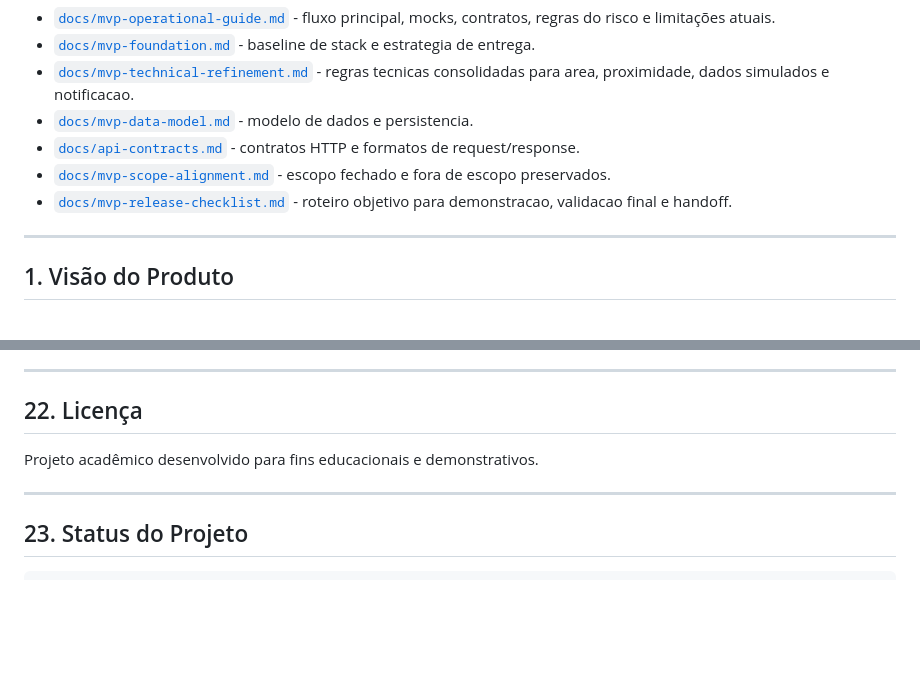
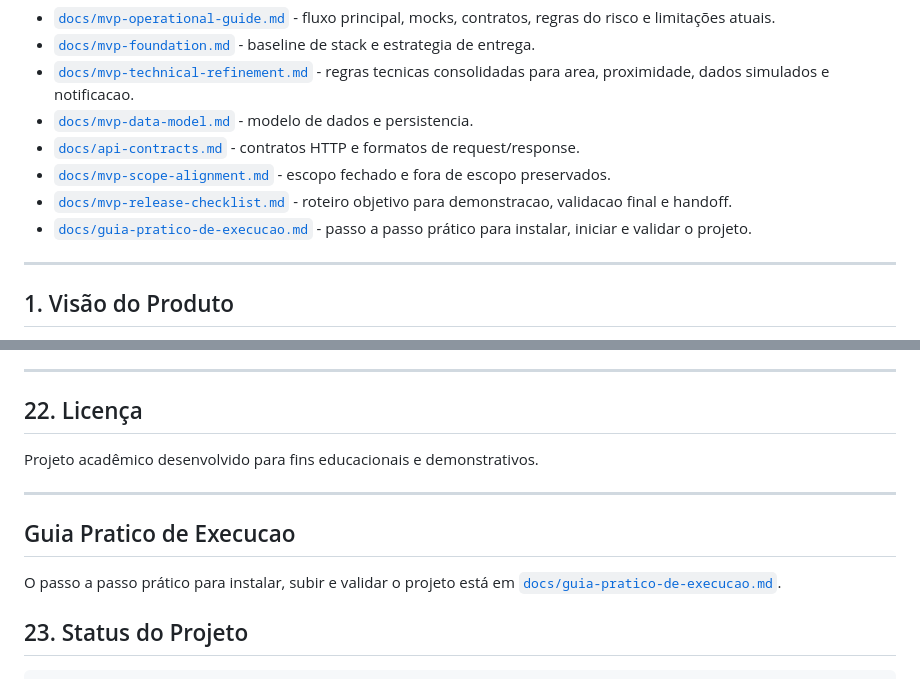
Before and after one commit to VictorMarreiros/gs-orbit-guard-fire, a Markdown page: README.md, 2 parts joined by grey strips. Rendered like a GitHub page; blank space fills up the shorter version.

Commit message:
docs(readme): add practical execution handbook

````diff
--- a/README.md
+++ b/README.md
@@ -17,6 +17,7 @@ O repositório já consolida a documentação funcional e técnica do MVP em um
 - [`docs/api-contracts.md`](docs/api-contracts.md) - contratos HTTP e formatos de request/response.
 - [`docs/mvp-scope-alignment.md`](docs/mvp-scope-alignment.md) - escopo fechado e fora de escopo preservados.
 - [`docs/mvp-release-checklist.md`](docs/mvp-release-checklist.md) - roteiro objetivo para demonstracao, validacao final e handoff.
+- [`docs/guia-pratico-de-execucao.md`](docs/guia-pratico-de-execucao.md) - passo a passo prático para instalar, iniciar e validar o projeto.
 
 ---
 
@@ -670,6 +671,10 @@ Projeto acadêmico desenvolvido para fins educacionais e demonstrativos.
 
 ---
 
+## Guia Pratico de Execucao
+
+O passo a passo prático para instalar, subir e validar o projeto está em [`docs/guia-pratico-de-execucao.md`](docs/guia-pratico-de-execucao.md).
+
 ## 23. Status do Projeto
 
 ```text
````
Also changed, not shown: docs/guia-pratico-de-execucao.md (added, +153 -0 lines).
